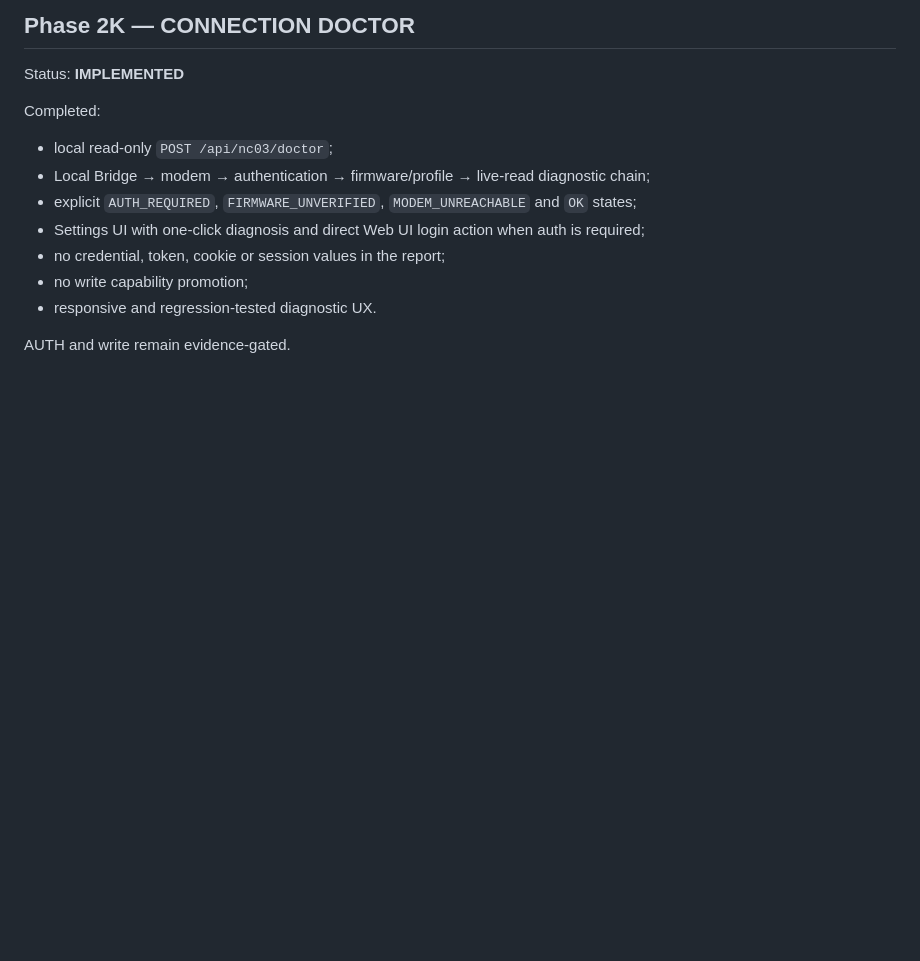
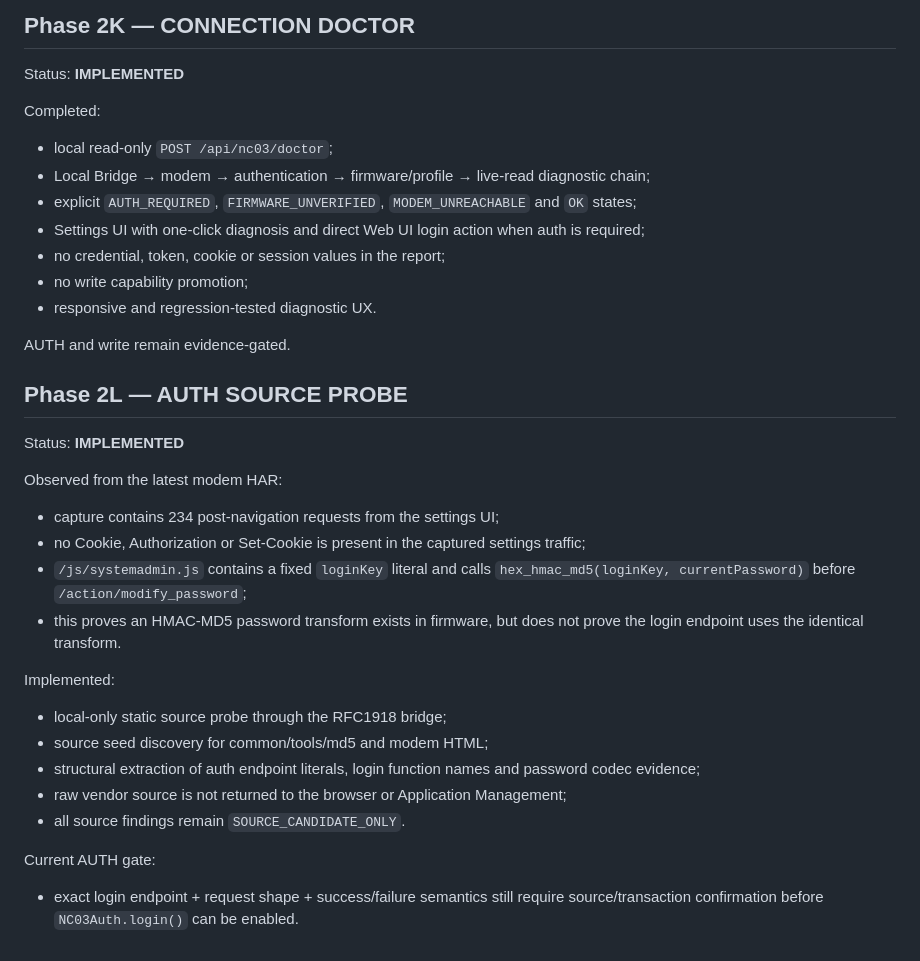
Before and after one commit to BlueDragon33/NC03_Modem, a Markdown page: docs/PHASE_STATUS.md, the part around the change. Drawn GitHub-style; blank space fills up the shorter version.

Commit message:
docs: add Phase 2L AUTH Source Probe

```diff
--- a/docs/PHASE_STATUS.md
+++ b/docs/PHASE_STATUS.md
@@ -197,3 +197,24 @@ Completed:
 - responsive and regression-tested diagnostic UX.
 
 AUTH and write remain evidence-gated.
+
+
+## Phase 2L — AUTH SOURCE PROBE
+
+Status: **IMPLEMENTED**
+
+Observed from the latest modem HAR:
+- capture contains 234 post-navigation requests from the settings UI;
+- no Cookie, Authorization or Set-Cookie is present in the captured settings traffic;
+- `/js/systemadmin.js` contains a fixed `loginKey` literal and calls `hex_hmac_md5(loginKey, currentPassword)` before `/action/modify_password`;
+- this proves an HMAC-MD5 password transform exists in firmware, but does not prove the login endpoint uses the identical transform.
+
+Implemented:
+- local-only static source probe through the RFC1918 bridge;
+- source seed discovery for common/tools/md5 and modem HTML;
+- structural extraction of auth endpoint literals, login function names and password codec evidence;
+- raw vendor source is not returned to the browser or Application Management;
+- all source findings remain `SOURCE_CANDIDATE_ONLY`.
+
+Current AUTH gate:
+- exact login endpoint + request shape + success/failure semantics still require source/transaction confirmation before `NC03Auth.login()` can be enabled.
```
